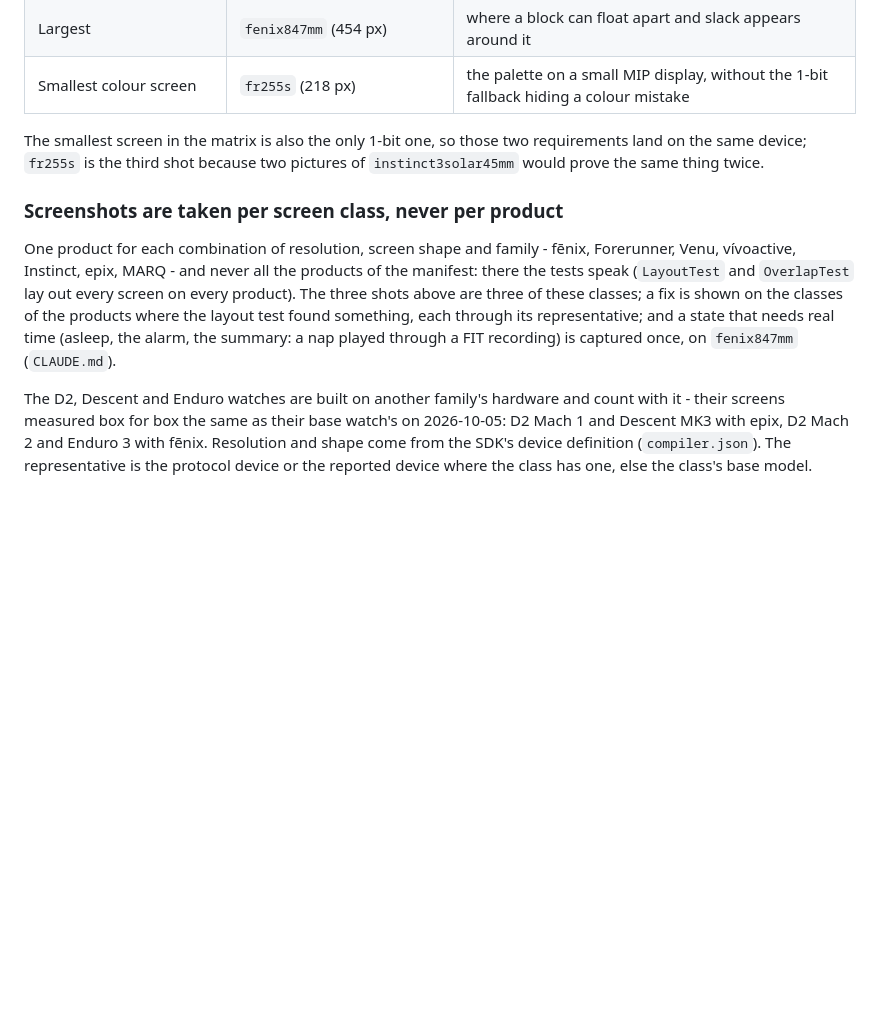
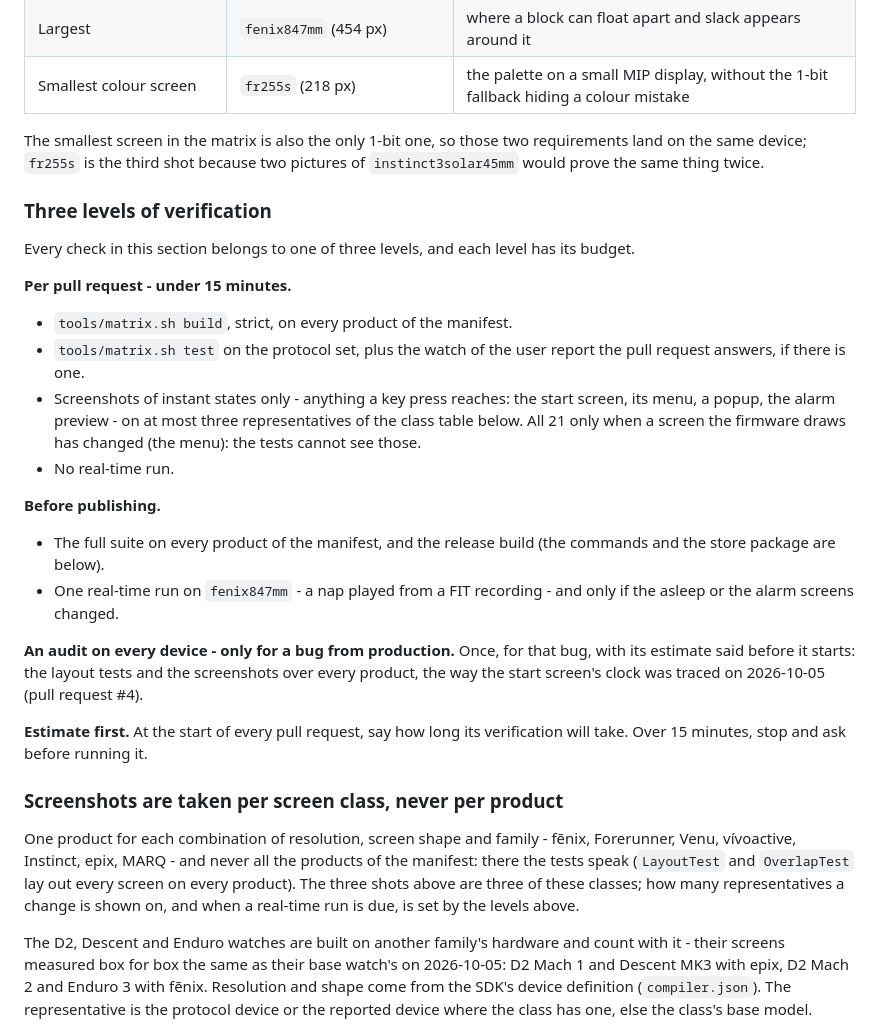
Before and after one commit to dangodavid/garmin-powernap-autowake, a Markdown page: CONTRIBUTING.md, the part around the change. Drawn GitHub-style; blank space fills up the shorter version.

Commit message:
Write down the three levels of verification and their budgets
The owner's levels, in CONTRIBUTING.md before the screenshot rules:

- Per pull request, under 15 minutes: the strict build on every product,
  the suite on the protocol set plus the watch of the user report the PR
  answers, screenshots of instant states only on at most three class
  representatives (all 21 only when a screen the firmware draws changed,
  which no test can see), and no real-time run.
- Before publishing: the full suite on every product, the release build,
  and one real-time run on fenix847mm only if the asleep or alarm screens
  changed.
- An audit on every device only for a bug from production, once, with its
  estimate said before it starts.
- At the start of every pull request, say how long its verification takes;
  over 15 minutes, stop and ask.

The screenshot-class section now defers to the levels for how many
representatives a change gets, and the real-time rule in CLAUDE.md says
"before publishing, only when those screens changed" instead of naming the
devices a fix is photographed on, so the two files do not disagree.

Co-Authored-By: Claude Opus 5.5 (1M context) <noreply@anthropic.com>

```diff
--- a/CONTRIBUTING.md
+++ b/CONTRIBUTING.md
@@ -265,16 +265,45 @@ The smallest screen in the matrix is also the only 1-bit one, so those two
 requirements land on the same device; `fr255s` is the third shot because two
 pictures of `instinct3solar45mm` would prove the same thing twice.
 
+### Three levels of verification
+
+Every check in this section belongs to one of three levels, and each level
+has its budget.
+
+**Per pull request - under 15 minutes.**
+
+- `tools/matrix.sh build`, strict, on every product of the manifest.
+- `tools/matrix.sh test` on the protocol set, plus the watch of the user
+  report the pull request answers, if there is one.
+- Screenshots of instant states only - anything a key press reaches: the
+  start screen, its menu, a popup, the alarm preview - on at most three
+  representatives of the class table below. All 21 only when a screen the
+  firmware draws has changed (the menu): the tests cannot see those.
+- No real-time run.
+
+**Before publishing.**
+
+- The full suite on every product of the manifest, and the release build
+  (the commands and the store package are below).
+- One real-time run on `fenix847mm` - a nap played from a FIT recording - and
+  only if the asleep or the alarm screens changed.
+
+**An audit on every device - only for a bug from production.** Once, for that
+bug, with its estimate said before it starts: the layout tests and the
+screenshots over every product, the way the start screen's clock was traced
+on 2026-10-05 (pull request #4).
+
+**Estimate first.** At the start of every pull request, say how long its
+verification will take. Over 15 minutes, stop and ask before running it.
+
 ### Screenshots are taken per screen class, never per product
 
 One product for each combination of resolution, screen shape and family -
 fēnix, Forerunner, Venu, vívoactive, Instinct, epix, MARQ - and never all the
 products of the manifest: there the tests speak (`LayoutTest` and
 `OverlapTest` lay out every screen on every product). The three shots above
-are three of these classes; a fix is shown on the classes of the products
-where the layout test found something, each through its representative; and
-a state that needs real time (asleep, the alarm, the summary: a nap played
-through a FIT recording) is captured once, on `fenix847mm` (`CLAUDE.md`).
+are three of these classes; how many representatives a change is shown on,
+and when a real-time run is due, is set by the levels above.
 
 The D2, Descent and Enduro watches are built on another family's hardware and
 count with it - their screens measured box for box the same as their base
```
Also changed, not shown: CLAUDE.md (+1 -1 lines).
